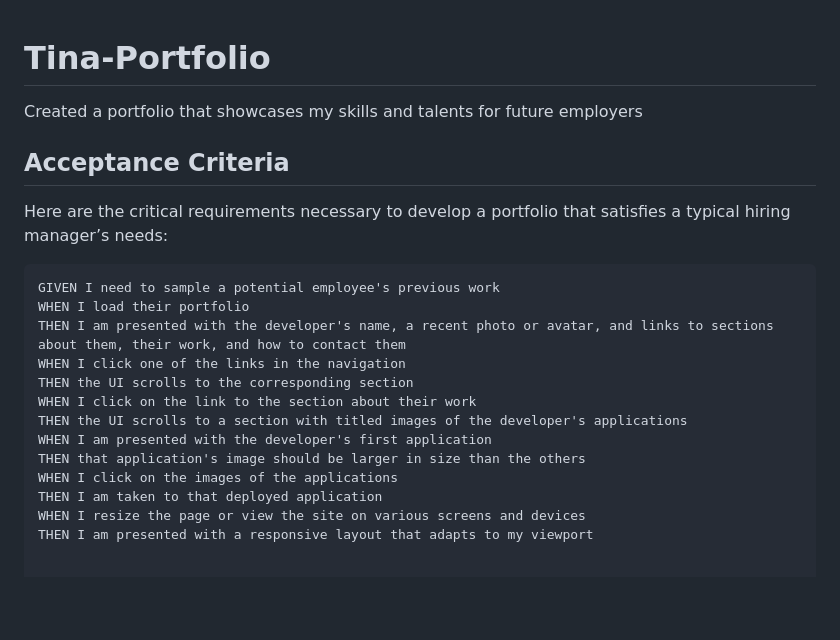
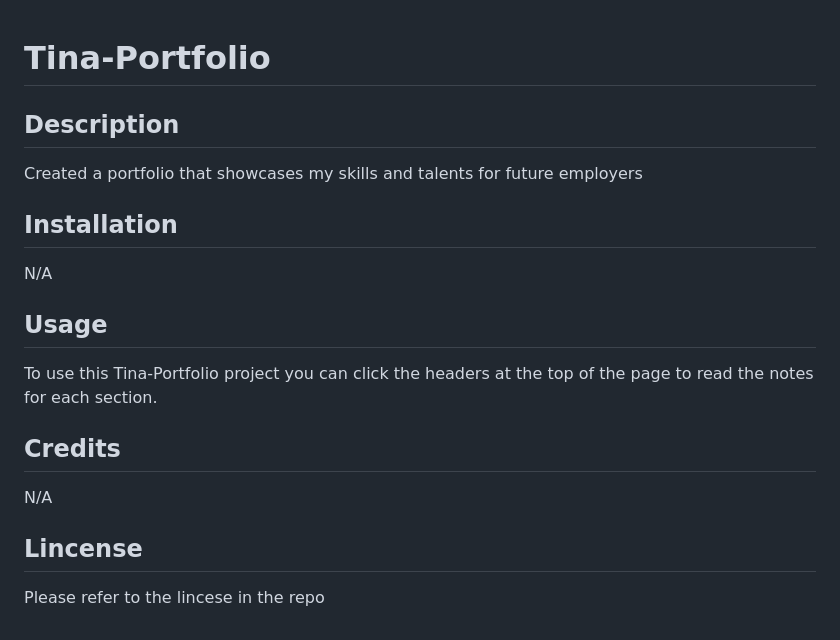
Before and after one commit to humphreyt12/Tina-Portfolio, a Markdown page: README.md, the part around the change. Rendered like a GitHub page; blank space fills up the shorter version.

Commit message:
commit final draft changes to project

````diff
--- a/README.md
+++ b/README.md
@@ -1,21 +1,16 @@
 # Tina-Portfolio
+
+## Description
 Created a portfolio that showcases my skills and talents for future employers
 
-## Acceptance Criteria
+## Installation
+N/A
 
-Here are the critical requirements necessary to develop a portfolio that satisfies a typical hiring manager’s needs:
+## Usage
+To use this Tina-Portfolio project you can click the headers at the top of the page to read the notes for each section.
 
-```
-GIVEN I need to sample a potential employee's previous work
-WHEN I load their portfolio
-THEN I am presented with the developer's name, a recent photo or avatar, and links to sections about them, their work, and how to contact them
-WHEN I click one of the links in the navigation
-THEN the UI scrolls to the corresponding section
-WHEN I click on the link to the section about their work
-THEN the UI scrolls to a section with titled images of the developer's applications
-WHEN I am presented with the developer's first application
-THEN that application's image should be larger in size than the others
-WHEN I click on the images of the applications
-THEN I am taken to that deployed application
-WHEN I resize the page or view the site on various screens and devices
-THEN I am presented with a responsive layout that adapts to my viewport
+## Credits
+N/A
+
+## Lincense
+Please refer to the lincese in the repo
````
Also changed, not shown: images/horiseon.png (added), images/humantaylake.jpeg (added), images/preworkstudyguide.png (added), images/profilepic1.jpeg, 4 other files.
